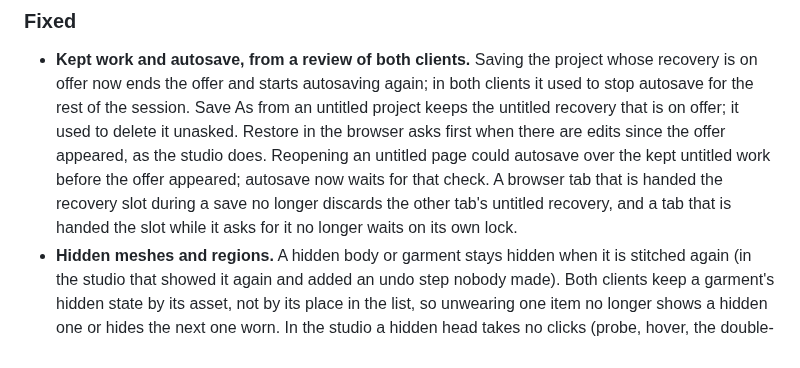
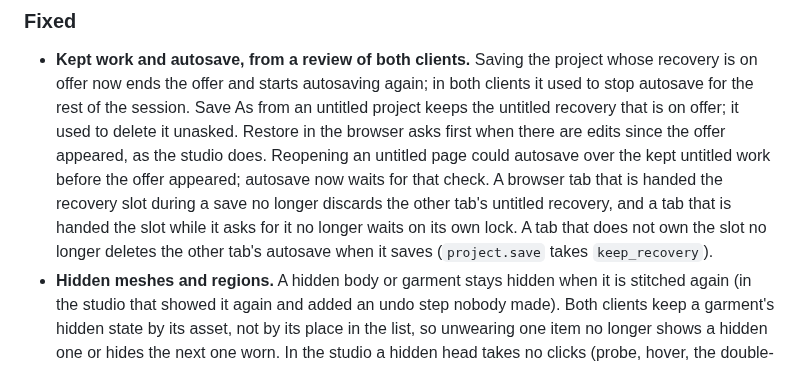
Before and after one commit to cankarakuzulu/GazeForge, a Markdown page: CHANGELOG.md, the part around the change. Drawn GitHub-style.

Commit message:
[dev] Changelog: a second tab keeps the first tab's autosave
Assisted-by: Sol

```diff
--- a/CHANGELOG.md
+++ b/CHANGELOG.md
@@ -336,7 +336,8 @@ open, with its last measurement, rather than left out.
   the browser asks first when there are edits since the offer appeared, as the studio does. Reopening an untitled
   page could autosave over the kept untitled work before the offer appeared; autosave now waits for that check. A
   browser tab that is handed the recovery slot during a save no longer discards the other tab's untitled recovery,
-  and a tab that is handed the slot while it asks for it no longer waits on its own lock.
+  and a tab that is handed the slot while it asks for it no longer waits on its own lock. A tab that does not own the
+  slot no longer deletes the other tab's autosave when it saves (`project.save` takes `keep_recovery`).
 - **Hidden meshes and regions.** A hidden body or garment stays hidden when it is stitched again (in the studio
   that showed it again and added an undo step nobody made). Both clients keep a garment's hidden state by its asset,
   not by its place in the list, so unwearing one item no longer shows a hidden one or hides the next one worn. In the
```
